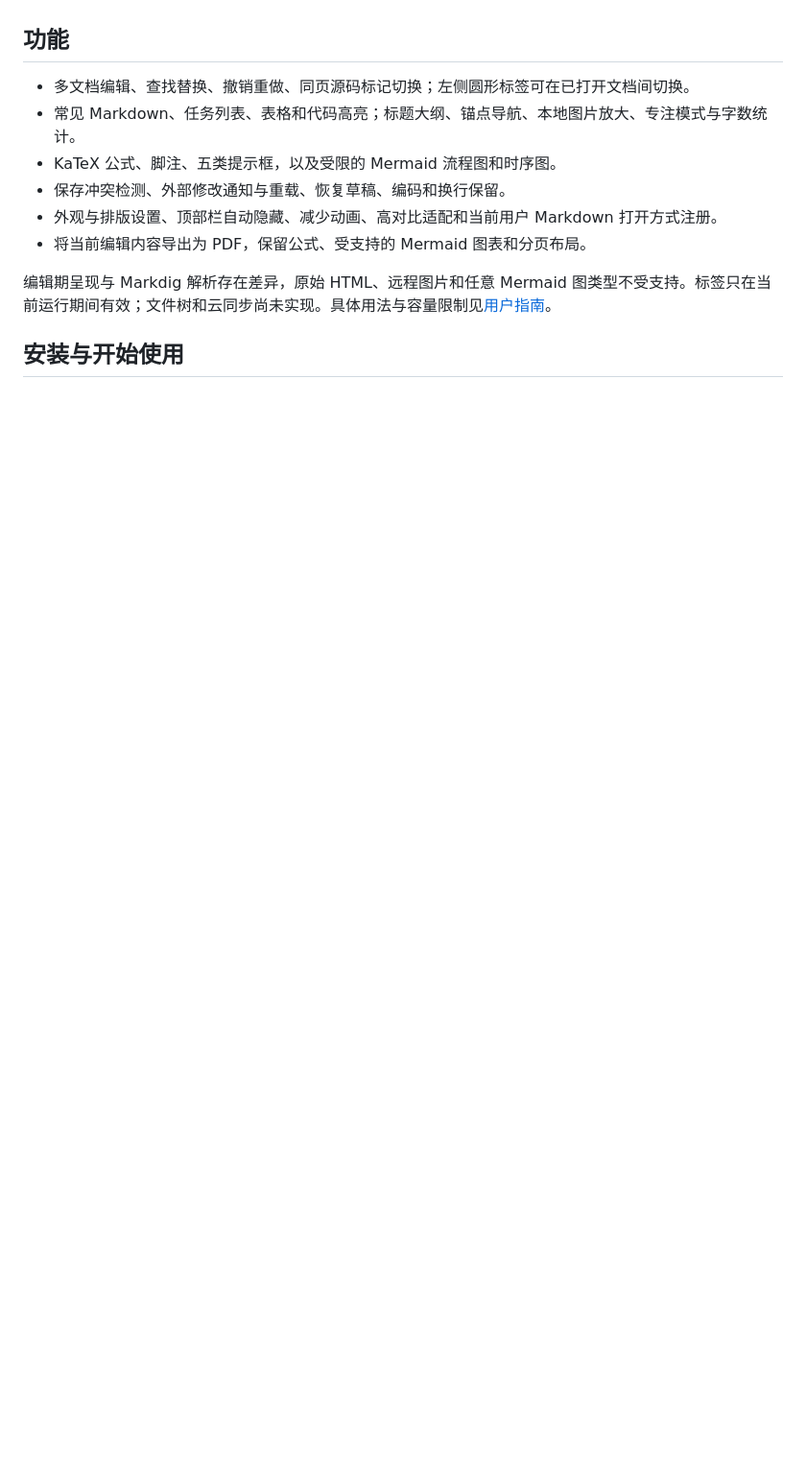
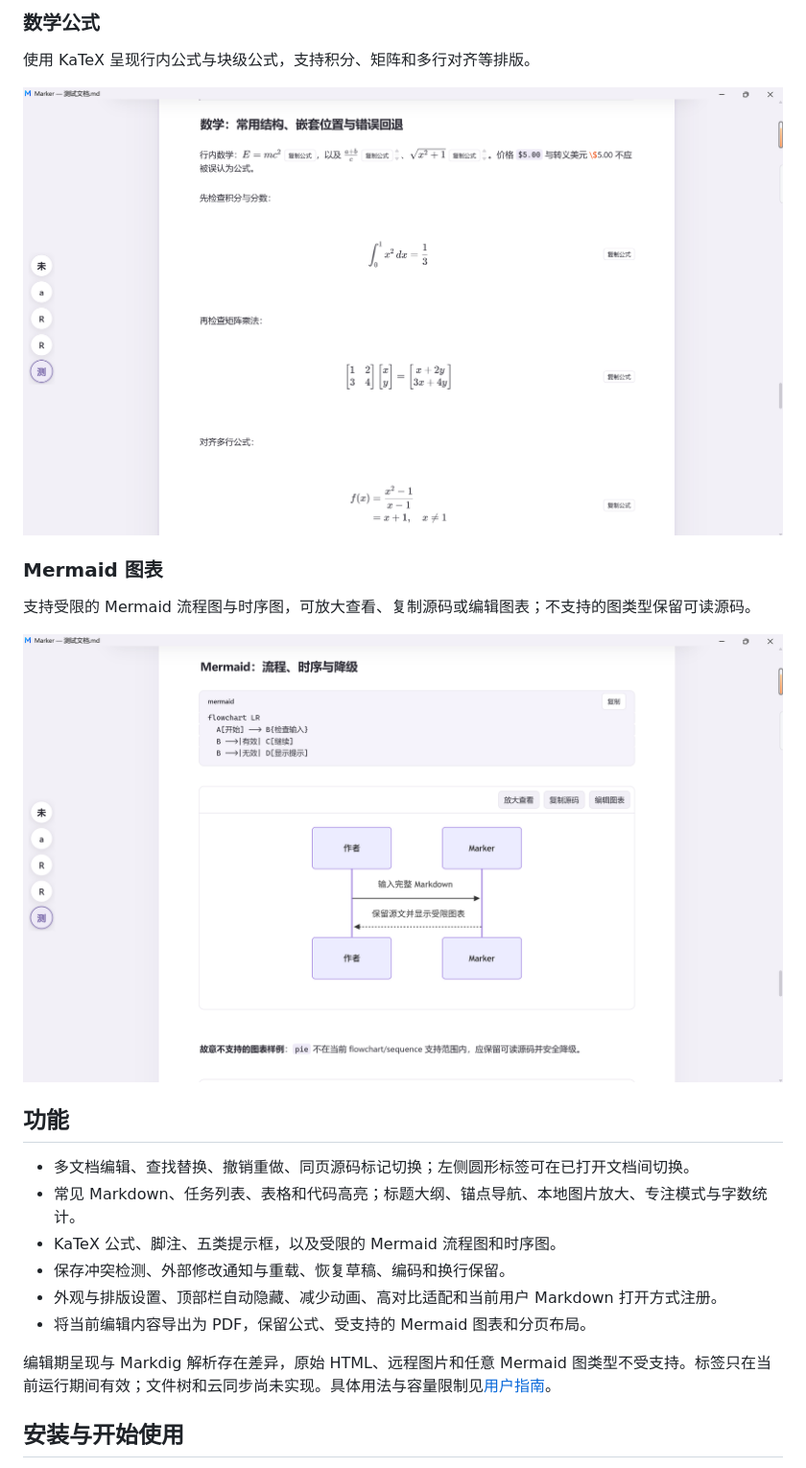
Before and after one commit to lincux0/marker, a Markdown page: README.md, the part around one of its changes. Shown at 96% size. Drawn GitHub-style; pictures changed too: docs/images/marker-math.png (added), docs/images/marker-mermaid.png (added); blank space fills up the shorter version.

Commit message:
docs: showcase Marker with application screenshots

```diff
--- a/README.md
+++ b/README.md
@@ -6,3 +21,14 @@ Marker 是面向 Windows 的本地 Markdown 编辑与阅读器，在同一正文
+### 数学公式
+
+使用 KaTeX 呈现行内公式与块级公式，支持积分、矩阵和多行对齐等排版。
+
+![行内数学、积分、矩阵乘法和多行对齐公式](docs/images/marker-math.png)
+
+### Mermaid 图表
+
+支持受限的 Mermaid 流程图与时序图，可放大查看、复制源码或编辑图表；不支持的图类型保留可读源码。
+
+![Mermaid 源码和时序图，以及放大查看、复制源码与编辑图表入口](docs/images/marker-mermaid.png)
 
 ## 功能
 
```
Also changed, not shown: other parts of README.md (+15 -0 lines), docs/progress.md (+6 -0 lines), docs/images/marker-code-highlighting.png (added), docs/images/marker-overview.png (added).
